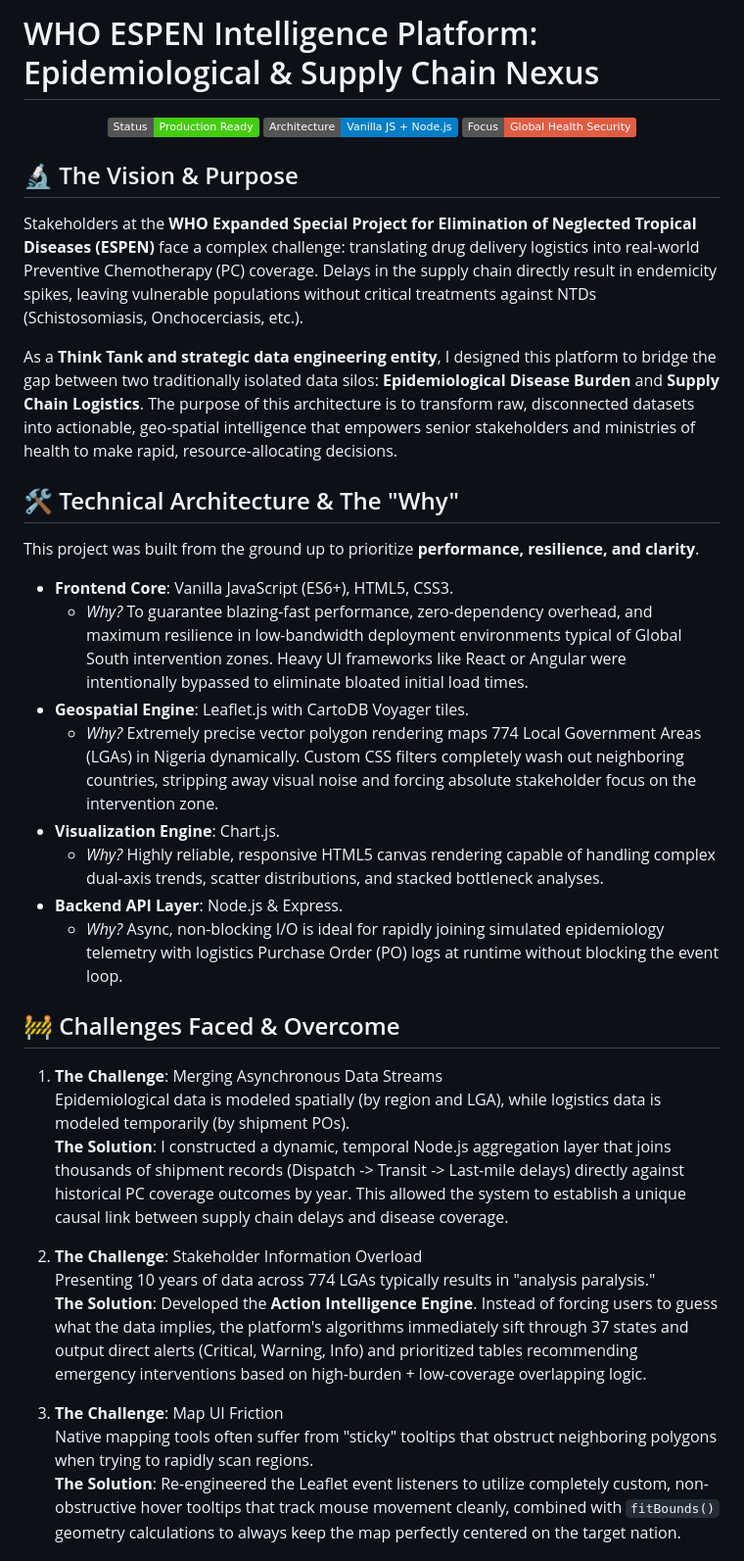
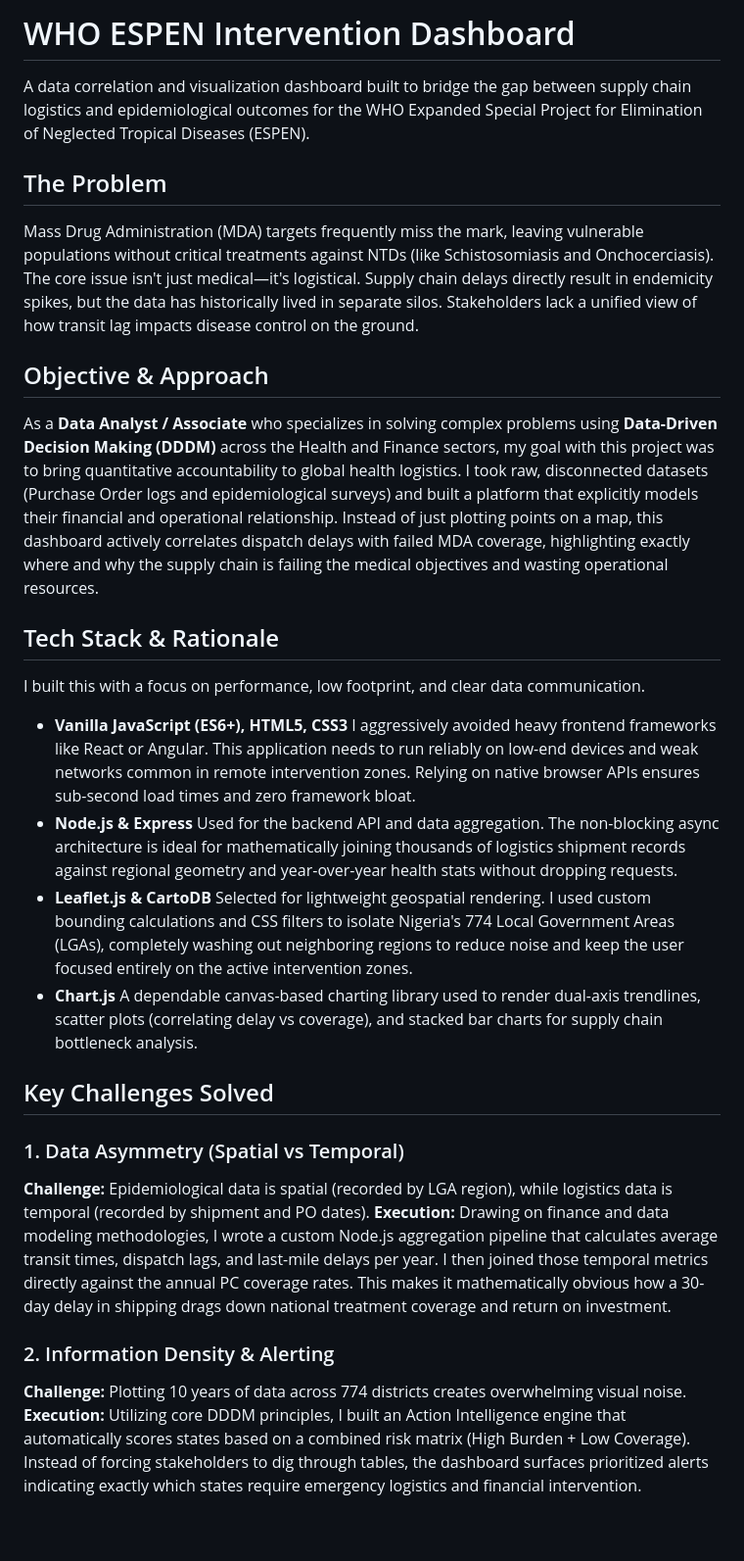
Before and after one commit to Lawrencium-103/WHO_ESPEN__Nigeria_NTD, a Markdown page: README.md, the part around one of its changes. Shown at 98% size. Rendered like a GitHub page; badges without logos; blank space fills up the shorter version.

Commit message:
Update README to align with Data Analyst and DDDM background

```diff
--- a/README.md
+++ b/README.md
@@ -1,41 +1,35 @@
-# WHO ESPEN Intelligence Platform: Epidemiological & Supply Chain Nexus
+# WHO ESPEN Intervention Dashboard
 
-<p align="center">
-  <img src="https://img.shields.io/badge/Status-Production%20Ready-brightgreen" alt="Status">
-  <img src="https://img.shields.io/badge/Architecture-Vanilla%20JS%20%2B%20Node.js-blue" alt="Architecture">
-  <img src="https://img.shields.io/badge/Focus-Global%20Health%20Security-red" alt="Focus">
-</p>
+A data correlation and visualization dashboard built to bridge the gap between supply chain logistics and epidemiological outcomes for the WHO Expanded Special Project for Elimination of Neglected Tropical Diseases (ESPEN).
 
-## 🔬 The Vision & Purpose
+## The Problem
 
-Stakeholders at the **WHO Expanded Special Project for Elimination of Neglected Tropical Diseases (ESPEN)** face a complex challenge: translating drug delivery logistics into real-world Preventive Chemotherapy (PC) coverage. Delays in the supply chain directly result in endemicity spikes, leaving vulnerable populations without critical treatments against NTDs (Schistosomiasis, Onchocerciasis, etc.).
+Mass Drug Administration (MDA) targets frequently miss the mark, leaving vulnerable populations without critical treatments against NTDs (like Schistosomiasis and Onchocerciasis). The core issue isn't just medical—it's logistical. Supply chain delays directly result in endemicity spikes, but the data has historically lived in separate silos. Stakeholders lack a unified view of how transit lag impacts disease control on the ground.
 
-As a **Think Tank and strategic data engineering entity**, I designed this platform to bridge the gap between two traditionally isolated data silos: **Epidemiological Disease Burden** and **Supply Chain Logistics**. The purpose of this architecture is to transform raw, disconnected datasets into actionable, geo-spatial intelligence that empowers senior stakeholders and ministries of health to make rapid, resource-allocating decisions.
+## Objective & Approach
 
-## 🛠️ Technical Architecture & The "Why"
+As a **Data Analyst / Associate** who specializes in solving complex problems using **Data-Driven Decision Making (DDDM)** across the Health and Finance sectors, my goal with this project was to bring quantitative accountability to global health logistics. I took raw, disconnected datasets (Purchase Order logs and epidemiological surveys) and built a platform that explicitly models their financial and operational relationship. Instead of just plotting points on a map, this dashboard actively correlates dispatch delays with failed MDA coverage, highlighting exactly where and why the supply chain is failing the medical objectives and wasting operational resources.
 
-This project was built from the ground up to prioritize **performance, resilience, and clarity**.
+## Tech Stack & Rationale
 
-- **Frontend Core**: Vanilla JavaScript (ES6+), HTML5, CSS3.
-  - *Why?* To guarantee blazing-fast performance, zero-dependency overhead, and maximum resilience in low-bandwidth deployment environments typical of Global South intervention zones. Heavy UI frameworks like React or Angular were intentionally bypassed to eliminate bloated initial load times.
-- **Geospatial Engine**: Leaflet.js with CartoDB Voyager tiles.
-  - *Why?* Extremely precise vector polygon rendering maps 774 Local Government Areas (LGAs) in Nigeria dynamically. Custom CSS filters completely wash out neighboring countries, stripping away visual noise and forcing absolute stakeholder focus on the intervention zone.
-- **Visualization Engine**: Chart.js.
-  - *Why?* Highly reliable, responsive HTML5 canvas rendering capable of handling complex dual-axis trends, scatter distributions, and stacked bottleneck analyses.
-- **Backend API Layer**: Node.js & Express.
-  - *Why?* Async, non-blocking I/O is ideal for rapidly joining simulated epidemiology telemetry with logistics Purchase Order (PO) logs at runtime without blocking the event loop.
+I built this with a focus on performance, low footprint, and clear data communication.
 
-## 🚧 Challenges Faced & Overcome
+- **Vanilla JavaScript (ES6+), HTML5, CSS3**
+  I aggressively avoided heavy frontend frameworks like React or Angular. This application needs to run reliably on low-end devices and weak networks common in remote intervention zones. Relying on native browser APIs ensures sub-second load times and zero framework bloat.
+- **Node.js & Express**
+  Used for the backend API and data aggregation. The non-blocking async architecture is ideal for mathematically joining thousands of logistics shipment records against regional geometry and year-over-year health stats without dropping requests.
+- **Leaflet.js & CartoDB**
+  Selected for lightweight geospatial rendering. I used custom bounding calculations and CSS filters to isolate Nigeria's 774 Local Government Areas (LGAs), completely washing out neighboring regions to reduce noise and keep the user focused entirely on the active intervention zones.
+- **Chart.js**
+  A dependable canvas-based charting library used to render dual-axis trendlines, scatter plots (correlating delay vs coverage), and stacked bar charts for supply chain bottleneck analysis.
 
-1. **The Challenge**: Merging Asynchronous Data Streams
-   Epidemiological data is modeled spatially (by region and LGA), while logistics data is modeled temporarily (by shipment POs).
-   **The Solution**: I constructed a dynamic, temporal Node.js aggregation layer that joins thousands of shipment records (Dispatch -> Transit -> Last-mile delays) directly against historical PC coverage outcomes by year. This allowed the system to establish a unique causal link between supply chain delays and disease coverage.
+## Key Challenges Solved
 
-2. **The Challenge**: Stakeholder Information Overload
-   Presenting 10 years of data across 774 LGAs typically results in "analysis paralysis."
-   **The Solution**: Developed the **Action Intelligence Engine**. Instead of forcing users to guess what the data implies, the platform's algorithms immediately sift through 37 states and output direct alerts (Critical, Warning, Info) and prioritized tables recommending emergency interventions based on high-burden + low-coverage overlapping logic.
+### 1. Data Asymmetry (Spatial vs Temporal)
+**Challenge:** Epidemiological data is spatial (recorded by LGA region), while logistics data is temporal (recorded by shipment and PO dates).
+**Execution:** Drawing on finance and data modeling methodologies, I wrote a custom Node.js aggregation pipeline that calculates average transit times, dispatch lags, and last-mile delays per year. I then joined those temporal metrics directly against the annual PC coverage rates. This makes it mathematically obvious how a 30-day delay in shipping drags down national treatment coverage and return on investment.
 
-3. **The Challenge**: Map UI Friction
-   Native mapping tools often suffer from "sticky" tooltips that obstruct neighboring polygons when trying to rapidly scan regions.
-   **The Solution**: Re-engineered the Leaflet event listeners to utilize completely custom, non-obstructive hover tooltips that track mouse movement cleanly, combined with `fitBounds()` geometry calculations to always keep the map perfectly centered on the target nation.
+### 2. Information Density & Alerting
+**Challenge:** Plotting 10 years of data across 774 districts creates overwhelming visual noise.
+**Execution:** Utilizing core DDDM principles, I built an Action Intelligence engine that automatically scores states based on a combined risk matrix (High Burden + Low Coverage). Instead of forcing stakeholders to dig through tables, the dashboard surfaces prioritized alerts indicating exactly which states require emergency logistics and financial intervention.
 
```
Also changed, not shown: other parts of README.md (+6 -12 lines).
